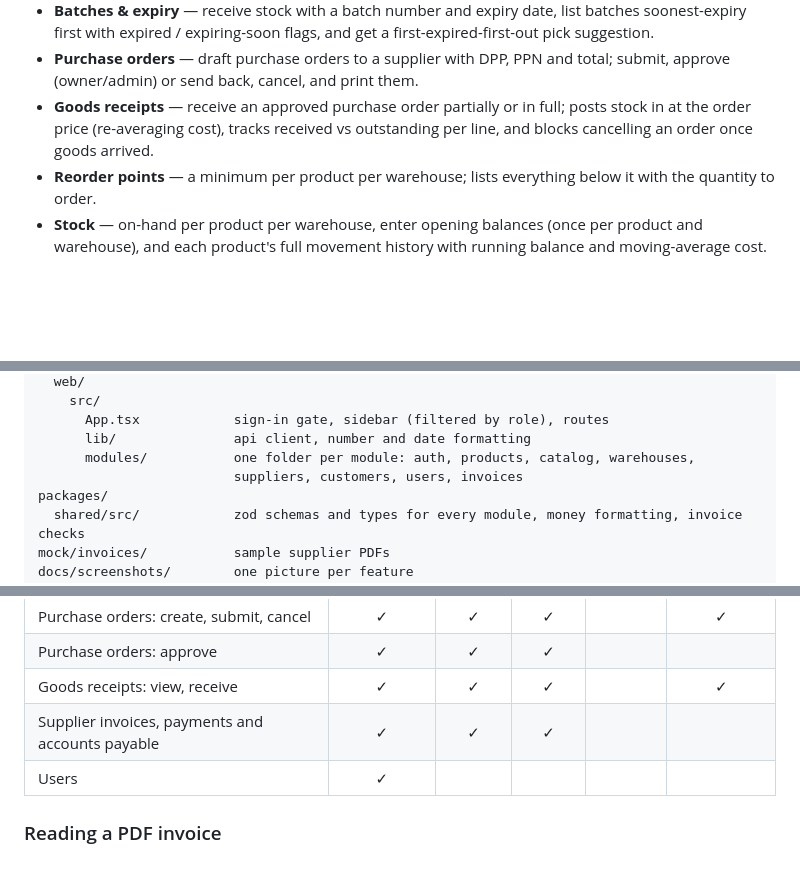
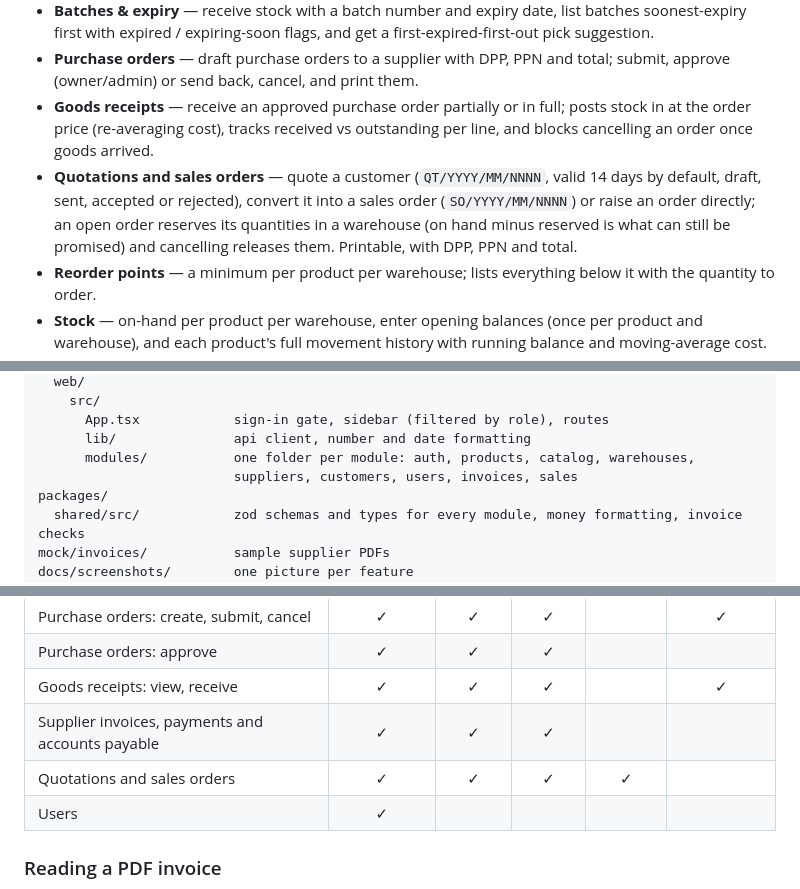
Before and after one commit to singgihsaputro/erp, a Markdown page: README.md, 3 parts joined by grey strips. Rendered like a GitHub page; blank space fills up the shorter version.

Commit message:
Night 2026-11-21: F021 Quotations and sales orders (#36)
Closes #35. Delivered by the nightly ERP agent; CHANGELOG.md says how to try it.

```diff
--- a/README.md
+++ b/README.md
@@ -27,6 +27,7 @@ it, merged once CI passes.
 - **Batches & expiry** — receive stock with a batch number and expiry date, list batches soonest-expiry first with expired / expiring-soon flags, and get a first-expired-first-out pick suggestion.
 - **Purchase orders** — draft purchase orders to a supplier with DPP, PPN and total; submit, approve (owner/admin) or send back, cancel, and print them.
 - **Goods receipts** — receive an approved purchase order partially or in full; posts stock in at the order price (re-averaging cost), tracks received vs outstanding per line, and blocks cancelling an order once goods arrived.
+- **Quotations and sales orders** — quote a customer (`QT/YYYY/MM/NNNN`, valid 14 days by default, draft, sent, accepted or rejected), convert it into a sales order (`SO/YYYY/MM/NNNN`) or raise an order directly; an open order reserves its quantities in a warehouse (on hand minus reserved is what can still be promised) and cancelling releases them. Printable, with DPP, PPN and total.
 - **Reorder points** — a minimum per product per warehouse; lists everything below it with the quantity to order.
 - **Stock** — on-hand per product per warehouse, enter opening balances (once per product and warehouse), and each product's full movement history with running balance and moving-average cost.
 - **Supplier invoices** — record a supplier's invoice against a goods receipt (by hand, or prefilled from a confirmed PDF in the invoice inbox); DPP/PPN/total, due date from the supplier's payment terms, three-way match warnings (quantity, price, goods not billed, printed total), and an accounts payable summary with overdue.
@@ -151,7 +152,7 @@ apps/
       App.tsx            sign-in gate, sidebar (filtered by role), routes
       lib/               api client, number and date formatting
       modules/           one folder per module: auth, products, catalog, warehouses,
-                         suppliers, customers, users, invoices
+                         suppliers, customers, users, invoices, sales
 packages/
   shared/src/            zod schemas and types for every module, money formatting, invoice checks
 mock/invoices/           sample supplier PDFs
@@ -423,6 +453,7 @@ Rules every table follows (the full list is in [CLAUDE.md](CLAUDE.md)):
 | Purchase orders: approve | ✓ | ✓ | ✓ | | |
 | Goods receipts: view, receive | ✓ | ✓ | ✓ | | ✓ |
 | Supplier invoices, payments and accounts payable | ✓ | ✓ | ✓ | | |
+| Quotations and sales orders | ✓ | ✓ | ✓ | ✓ | |
 | Users | ✓ | | | | |
 
 ### Reading a PDF invoice
```
Also changed, not shown: other parts of README.md (+29 -0 lines), CHANGELOG.md (+15 -0 lines), ROADMAP.md (+1 -1 lines), docs/screenshots/F021-sales-orders.png (added), 10 other files.
